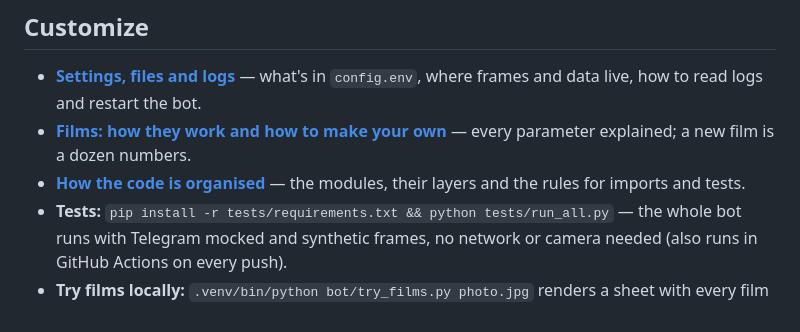
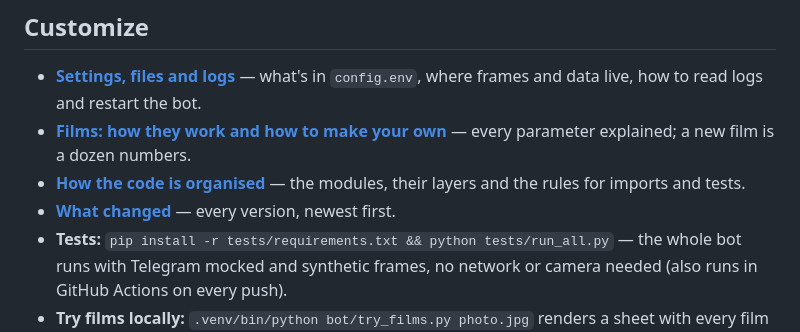
Before and after one commit to Melnikoff07/proyavka, a Markdown page: README.md, the part around the change. GitHub-like rendering.

```diff
--- a/README.md
+++ b/README.md
@@ -109,6 +109,7 @@ Every film is an original mathematical model (curves, shadow and highlight tints
 - **[Settings, files and logs](docs/configuration.md)** — what's in `config.env`, where frames and data live, how to read logs and restart the bot.
 - **[Films: how they work and how to make your own](docs/films.md)** — every parameter explained; a new film is a dozen numbers.
 - **[How the code is organised](docs/architecture.md)** — the modules, their layers and the rules for imports and tests.
+- **[What changed](CHANGELOG.md)** — every version, newest first.
 - **Tests:** `pip install -r tests/requirements.txt && python tests/run_all.py` — the whole bot runs with Telegram mocked and synthetic frames, no network or camera needed (also runs in GitHub Actions on every push).
 - **Try films locally:** `.venv/bin/python bot/try_films.py photo.jpg` renders a sheet with every film — no server needed.
 
```
Also changed, not shown: CHANGELOG.md (added, +129 -0 lines), README.ru.md (+1 -0 lines).
